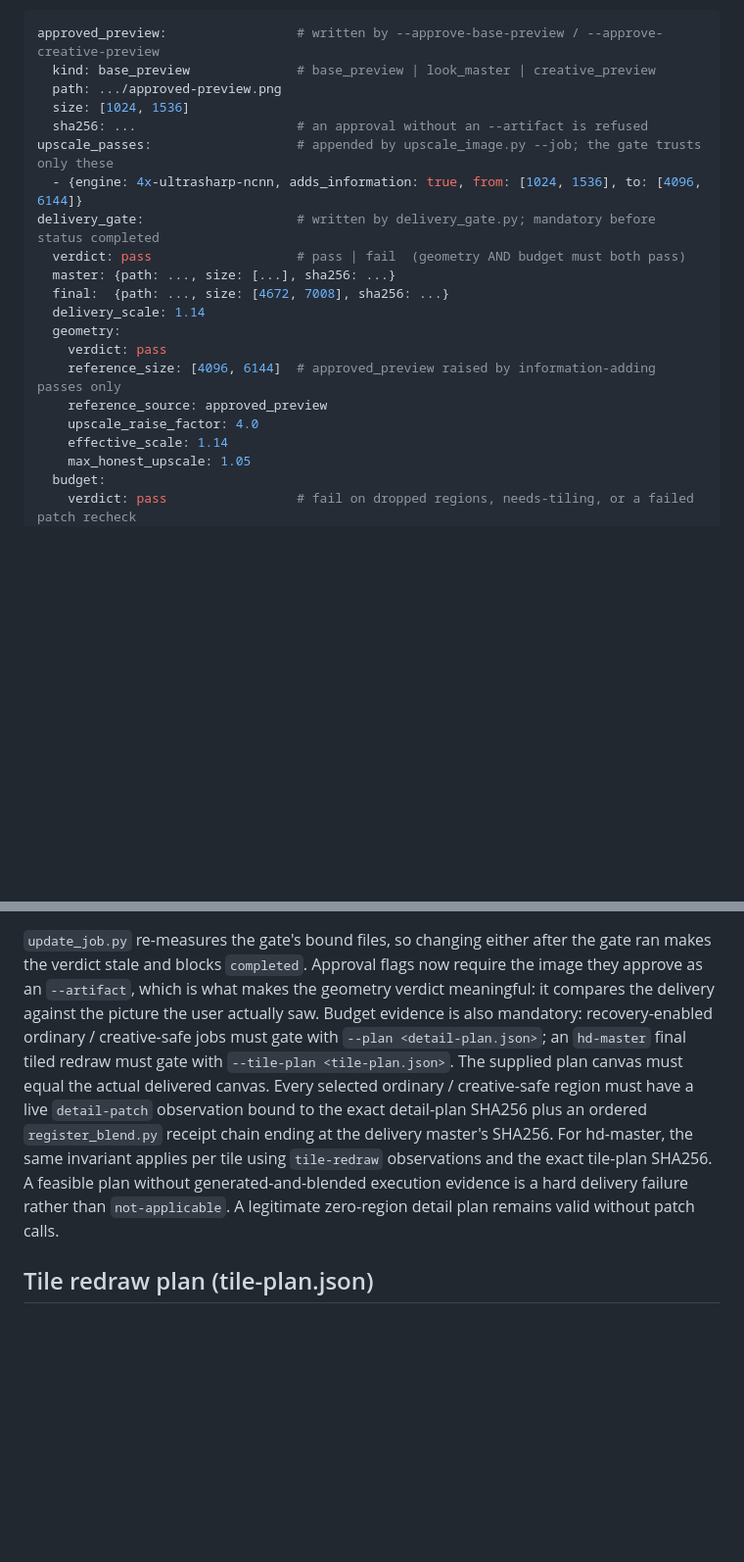
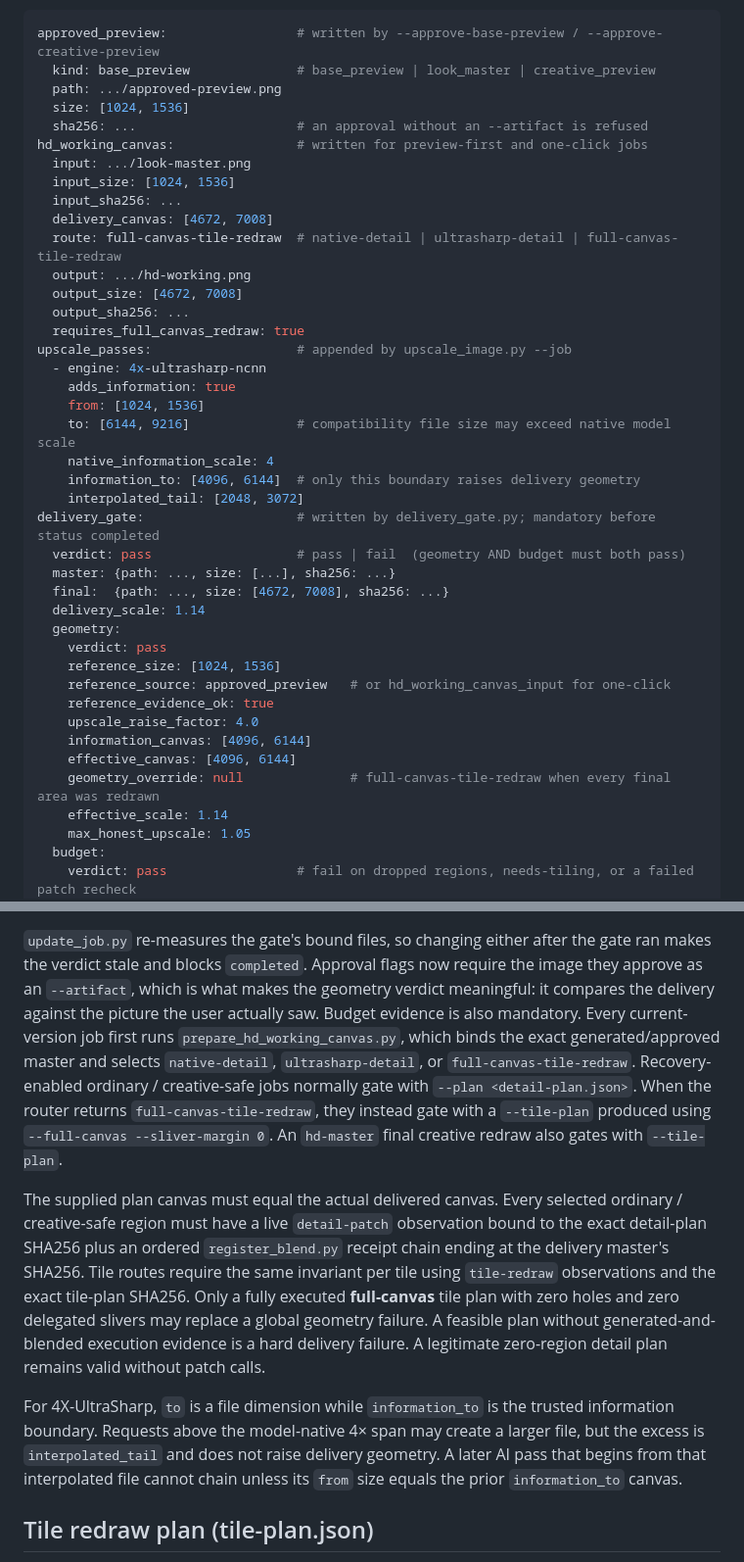
Before and after one commit to muee91/photo-refiner-studio, a Markdown page: skill/references/config-schema.md, 2 parts joined by grey strips. Shown at 98% size. Rendered like a GitHub page; blank space fills up the shorter version.

Commit message:
Document automatic HD routing and trusted information span

```diff
--- a/skill/references/config-schema.md
+++ b/skill/references/config-schema.md
@@ -137,8 +145,24 @@ approved_preview:                 # written by --approve-base-preview / --approv
   path: .../approved-preview.png
   size: [1024, 1536]
   sha256: ...                     # an approval without an --artifact is refused
-upscale_passes:                   # appended by upscale_image.py --job; the gate trusts only these
-  - {engine: 4x-ultrasharp-ncnn, adds_information: true, from: [1024, 1536], to: [4096, 6144]}
+hd_working_canvas:                # written for preview-first and one-click jobs
+  input: .../look-master.png
+  input_size: [1024, 1536]
+  input_sha256: ...
+  delivery_canvas: [4672, 7008]
+  route: full-canvas-tile-redraw  # native-detail | ultrasharp-detail | full-canvas-tile-redraw
+  output: .../hd-working.png
+  output_size: [4672, 7008]
+  output_sha256: ...
+  requires_full_canvas_redraw: true
+upscale_passes:                   # appended by upscale_image.py --job
+  - engine: 4x-ultrasharp-ncnn
+    adds_information: true
+    from: [1024, 1536]
+    to: [6144, 9216]              # compatibility file size may exceed native model scale
+    native_information_scale: 4
+    information_to: [4096, 6144]  # only this boundary raises delivery geometry
+    interpolated_tail: [2048, 3072]
 delivery_gate:                    # written by delivery_gate.py; mandatory before status completed
   verdict: pass                   # pass | fail  (geometry AND budget must both pass)
   master: {path: ..., size: [...], sha256: ...}
@@ -146,9 +170,13 @@ delivery_gate:                    # written by delivery_gate.py; mandatory befor
   delivery_scale: 1.14
   geometry:
     verdict: pass
-    reference_size: [4096, 6144]  # approved_preview raised by information-adding passes only
-    reference_source: approved_preview
+    reference_size: [1024, 1536]
+    reference_source: approved_preview   # or hd_working_canvas_input for one-click
+    reference_evidence_ok: true
     upscale_raise_factor: 4.0
+    information_canvas: [4096, 6144]
+    effective_canvas: [4096, 6144]
+    geometry_override: null              # full-canvas-tile-redraw when every final area was redrawn
     effective_scale: 1.14
     max_honest_upscale: 1.05
   budget:
@@ -182,16 +210,30 @@ detail_plan:                      # plan_detail_tiles.py reports the same contra
 ran makes the verdict stale and blocks `completed`. Approval flags now require the
 image they approve as an `--artifact`, which is what makes the geometry verdict
 meaningful: it compares the delivery against the picture the user actually saw.
-Budget evidence is also mandatory: recovery-enabled ordinary / creative-safe jobs
-must gate with `--plan <detail-plan.json>`; an `hd-master` final tiled redraw must
-gate with `--tile-plan <tile-plan.json>`. The supplied plan canvas must equal the
-actual delivered canvas. Every selected ordinary / creative-safe region must have a
-live `detail-patch` observation bound to the exact detail-plan SHA256 plus an ordered
-`register_blend.py` receipt chain ending at the delivery master's SHA256. For
-hd-master, the same invariant applies per tile using `tile-redraw` observations and
-the exact tile-plan SHA256. A feasible plan without generated-and-blended execution
-evidence is a hard delivery failure rather than `not-applicable`. A legitimate
-zero-region detail plan remains valid without patch calls.
+Budget evidence is also mandatory. Every current-version job first runs
+`prepare_hd_working_canvas.py`, which binds the exact generated/approved master and
+selects `native-detail`, `ultrasharp-detail`, or `full-canvas-tile-redraw`.
+Recovery-enabled ordinary / creative-safe jobs normally gate with
+`--plan <detail-plan.json>`. When the router returns
+`full-canvas-tile-redraw`, they instead gate with a `--tile-plan` produced using
+`--full-canvas --sliver-margin 0`. An `hd-master` final creative redraw also gates
+with `--tile-plan`.
+
+The supplied plan canvas must equal the actual delivered canvas. Every selected
+ordinary / creative-safe region must have a live `detail-patch` observation bound
+to the exact detail-plan SHA256 plus an ordered `register_blend.py` receipt chain
+ending at the delivery master's SHA256. Tile routes require the same invariant per
+tile using `tile-redraw` observations and the exact tile-plan SHA256. Only a fully
+executed **full-canvas** tile plan with zero holes and zero delegated slivers may
+replace a global geometry failure. A feasible plan without generated-and-blended
+execution evidence is a hard delivery failure. A legitimate zero-region detail plan
+remains valid without patch calls.
+
+For 4X-UltraSharp, `to` is a file dimension while `information_to` is the trusted
+information boundary. Requests above the model-native 4× span may create a larger
+file, but the excess is `interpolated_tail` and does not raise delivery geometry.
+A later AI pass that begins from that interpolated file cannot chain unless its
+`from` size equals the prior `information_to` canvas.
 
 ## Tile redraw plan (tile-plan.json)
 
```
Also changed, not shown: other parts of skill/references/config-schema.md (+8 -0 lines).
